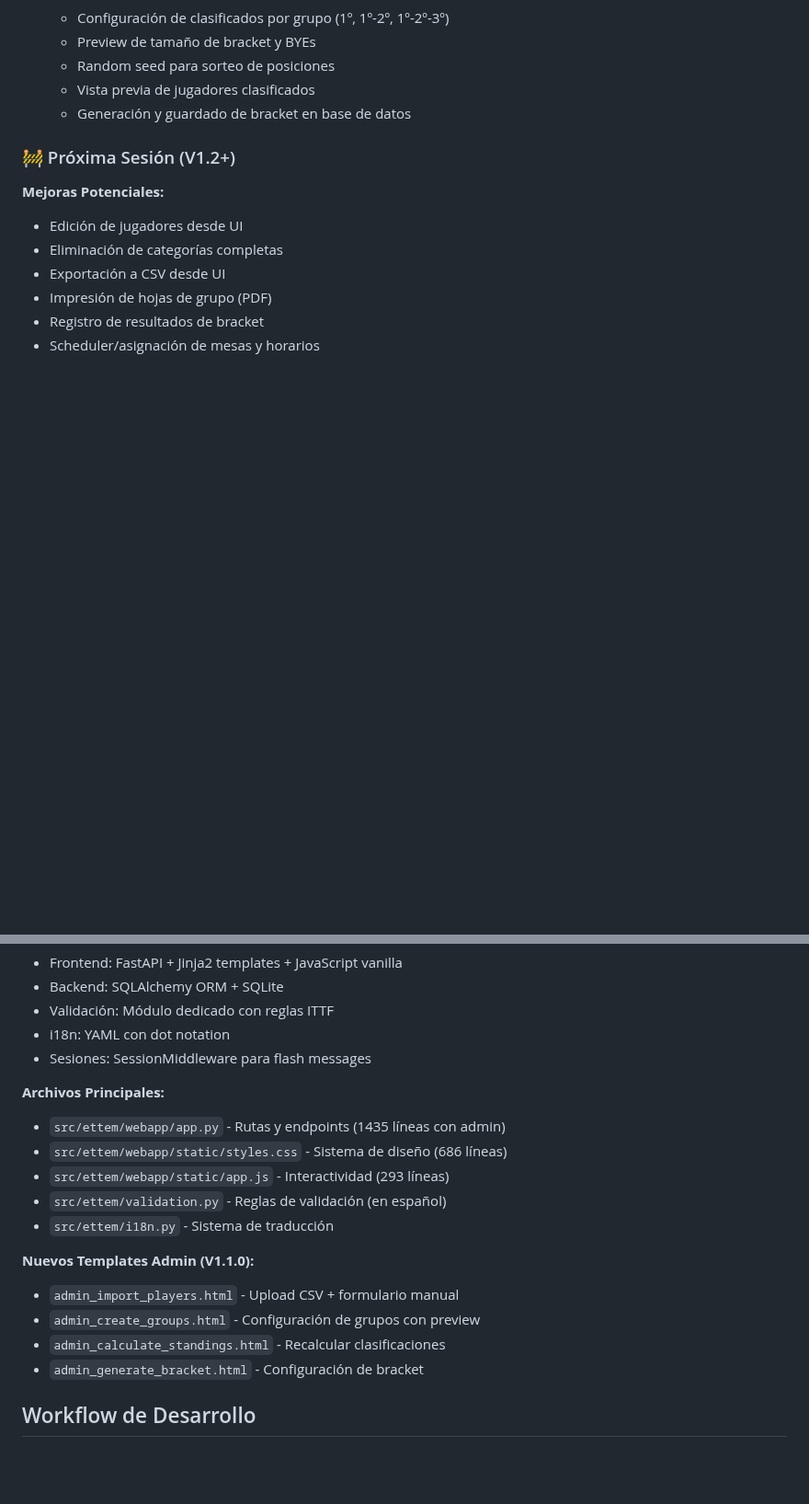
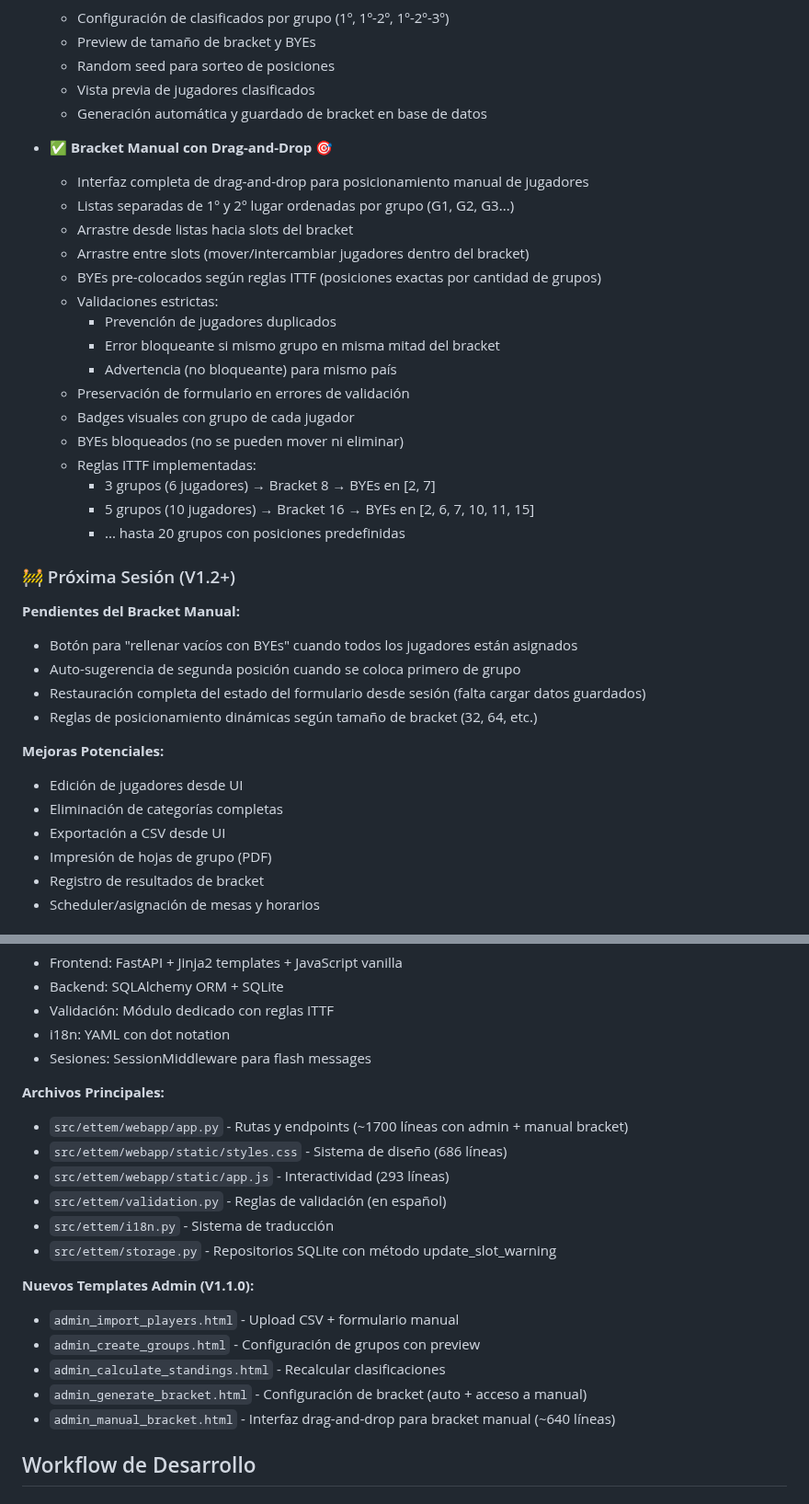
Before and after one commit to boggdan95/easy-table-tennis-event, a Markdown page: CLAUDE.md, 2 parts joined by grey strips. Shown at 92% size. Rendered like a GitHub page; blank space fills up the shorter version.

Commit message:
Update CLAUDE.md with manual bracket feature documentation
Added comprehensive documentation for:
- Manual bracket drag-and-drop interface
- ITTF BYE positioning rules (3-20 groups)
- Validation features (duplicate prevention, group constraints)
- Pending improvements for next session

🤖 Generated with [Claude Code](https://claude.com/claude-code)

Co-Authored-By: Claude <noreply@anthropic.com>

```diff
--- a/CLAUDE.md
+++ b/CLAUDE.md
@@ -250,9 +250,33 @@ easy-tt-event-manager/
   - Preview de tamaño de bracket y BYEs
   - Random seed para sorteo de posiciones
   - Vista previa de jugadores clasificados
-  - Generación y guardado de bracket en base de datos
+  - Generación automática y guardado de bracket en base de datos
+
+- ✅ **Bracket Manual con Drag-and-Drop** 🎯
+  - Interfaz completa de drag-and-drop para posicionamiento manual de jugadores
+  - Listas separadas de 1º y 2º lugar ordenadas por grupo (G1, G2, G3...)
+  - Arrastre desde listas hacia slots del bracket
+  - Arrastre entre slots (mover/intercambiar jugadores dentro del bracket)
+  - BYEs pre-colocados según reglas ITTF (posiciones exactas por cantidad de grupos)
+  - Validaciones estrictas:
+    * Prevención de jugadores duplicados
+    * Error bloqueante si mismo grupo en misma mitad del bracket
+    * Advertencia (no bloqueante) para mismo país
+  - Preservación de formulario en errores de validación
+  - Badges visuales con grupo de cada jugador
+  - BYEs bloqueados (no se pueden mover ni eliminar)
+  - Reglas ITTF implementadas:
+    * 3 grupos (6 jugadores) → Bracket 8 → BYEs en [2, 7]
+    * 5 grupos (10 jugadores) → Bracket 16 → BYEs en [2, 6, 7, 10, 11, 15]
+    * ... hasta 20 grupos con posiciones predefinidas
 
 ### 🚧 Próxima Sesión (V1.2+)
+
+**Pendientes del Bracket Manual:**
+- Botón para "rellenar vacíos con BYEs" cuando todos los jugadores están asignados
+- Auto-sugerencia de segunda posición cuando se coloca primero de grupo
+- Restauración completa del estado del formulario desde sesión (falta cargar datos guardados)
+- Reglas de posicionamiento dinámicas según tamaño de bracket (32, 64, etc.)
 
 **Mejoras Potenciales:**
 - Edición de jugadores desde UI
@@ -314,17 +338,19 @@ ettem export --what standings --format csv --out out/
 - Sesiones: SessionMiddleware para flash messages
 
 **Archivos Principales:**
-- `src/ettem/webapp/app.py` - Rutas y endpoints (1435 líneas con admin)
+- `src/ettem/webapp/app.py` - Rutas y endpoints (~1700 líneas con admin + manual bracket)
 - `src/ettem/webapp/static/styles.css` - Sistema de diseño (686 líneas)
 - `src/ettem/webapp/static/app.js` - Interactividad (293 líneas)
 - `src/ettem/validation.py` - Reglas de validación (en español)
 - `src/ettem/i18n.py` - Sistema de traducción
+- `src/ettem/storage.py` - Repositorios SQLite con método update_slot_warning
 
 **Nuevos Templates Admin (V1.1.0):**
 - `admin_import_players.html` - Upload CSV + formulario manual
 - `admin_create_groups.html` - Configuración de grupos con preview
 - `admin_calculate_standings.html` - Recalcular clasificaciones
-- `admin_generate_bracket.html` - Configuración de bracket
+- `admin_generate_bracket.html` - Configuración de bracket (auto + acceso a manual)
+- `admin_manual_bracket.html` - Interfaz drag-and-drop para bracket manual (~640 líneas)
 
 ## Workflow de Desarrollo
 
```
